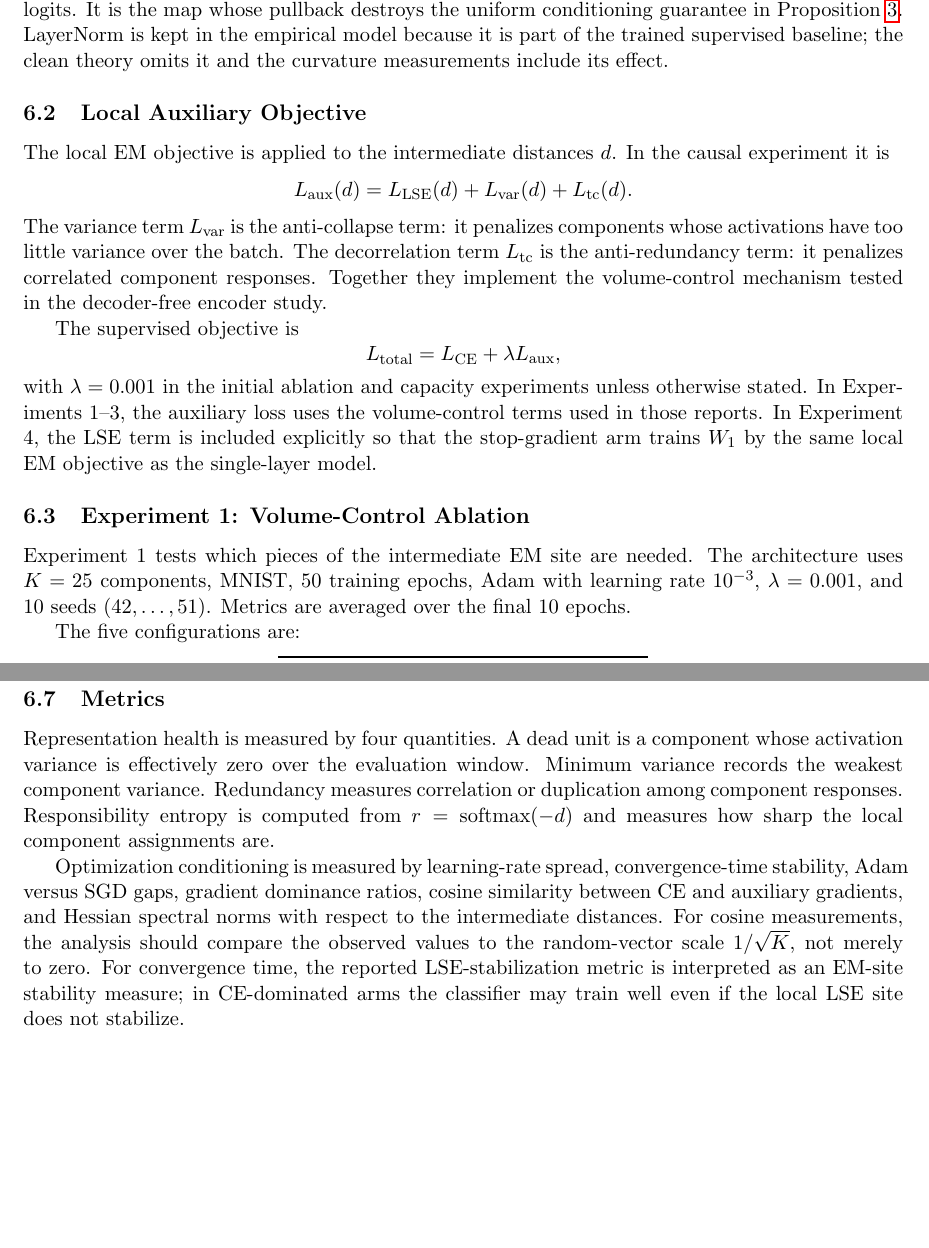
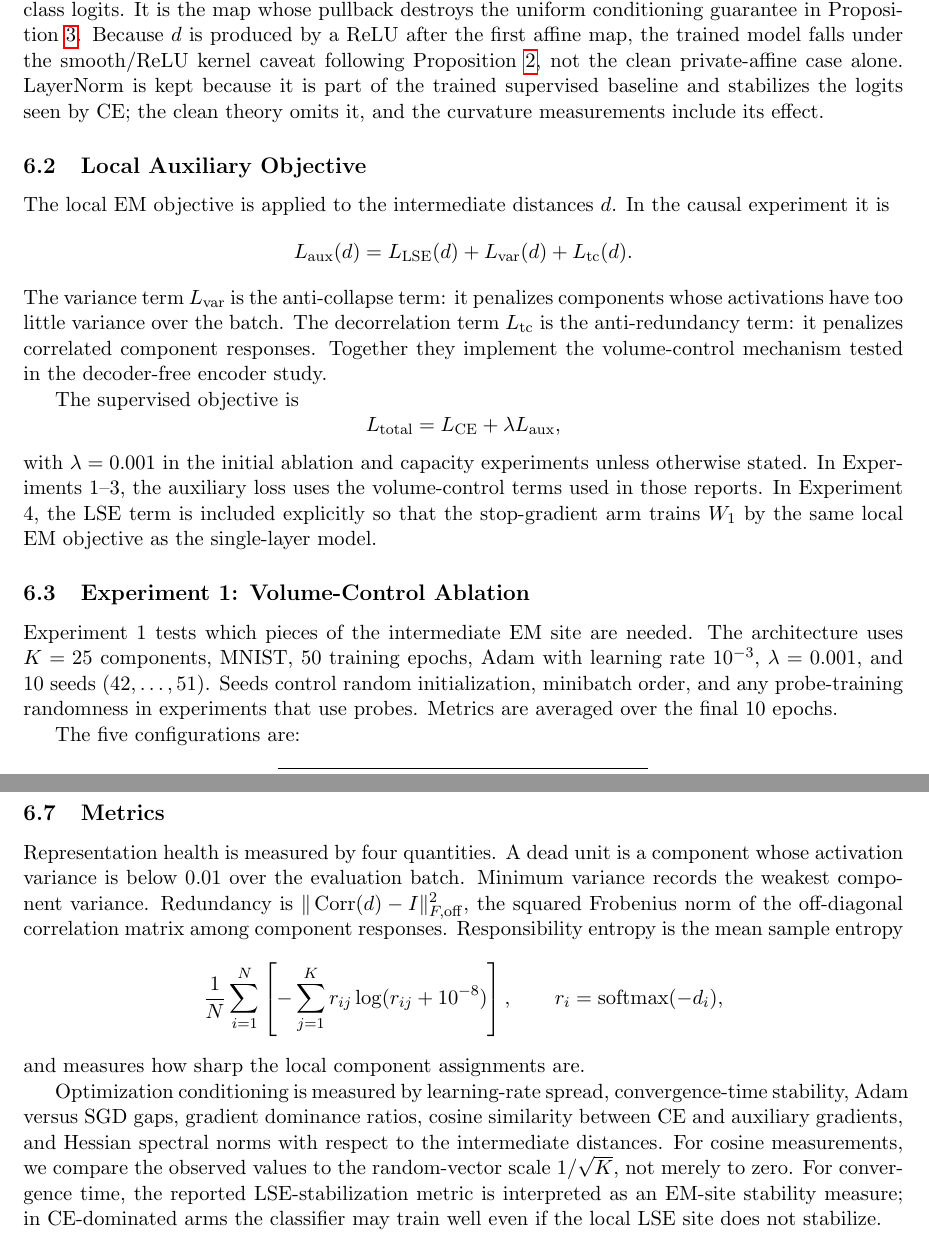
Before and after one commit to alanoursland/implicit_em_in_neural_activations, a LaTeX paper (supervised_study/draft/main.tex, which reads supervised_study/draft/experimental_setup.tex): two parts of pages 16 and 18 of 34, joined at a grey line, cut so that both start at the same text, the shorter picture padded with empty space. Compiled offline with pdfLaTeX.

Commit message:
Added dead-unit threshold: activation variance < 0.01. Added redundancy formula: ||Corr(d)-I||_{F,off}^2. Added responsibility entropy formula with r_i = softmax(-d_i). Stated seeds control initialization, minibatch order, and probe-training randomness where applicable. Added fixed-protocol probe details: single linear classifier, Adam lr=1e-3, 15 epochs, batch size 256, fixed probe seed. Tightened ReLU caveat: trained model falls under the smooth/ReLU kernel caveat, not just the clean affine proposition. Tightened LayerNorm caveat: kept as part of baseline/logit stabilization; omitted in clean theory but included in curvature measurements. Changed cosine wording from note-to-self voice to actual analysis wording.

```diff
--- a/supervised_study/draft/experimental_setup.tex
+++ b/supervised_study/draft/experimental_setup.tex
@@ -42,9 +42,12 @@ same downstream classifier receives the raw ReLU-produced coordinates.
 
 The second linear map, $W_2$, is the learned dense corridor from intermediate
 components to class logits. It is the map whose pullback destroys the uniform
-conditioning guarantee in Proposition~\ref{prop:composition}. LayerNorm is kept
-in the empirical model because it is part of the trained supervised baseline;
-the clean theory omits it and the curvature measurements include its effect.
+conditioning guarantee in Proposition~\ref{prop:composition}. Because $d$ is
+produced by a ReLU after the first affine map, the trained model falls under the
+smooth/ReLU kernel caveat following Proposition~\ref{prop:smooth-kernel}, not
+the clean private-affine case alone. LayerNorm is kept because it is part of the
+trained supervised baseline and stabilizes the logits seen by CE; the clean
+theory omits it, and the curvature measurements include its effect.
 
 \subsection{Local Auxiliary Objective}
 
@@ -81,7 +84,9 @@ same local EM objective as the single-layer model.
 Experiment 1 tests which pieces of the intermediate EM site are needed. The
 architecture uses $K=25$ components, MNIST, 50 training epochs, Adam with
 learning rate $10^{-3}$, $\lambda=0.001$, and 10 seeds
-$(42,\ldots,51)$. Metrics are averaged over the final 10 epochs.
+$(42,\ldots,51)$. Seeds control random initialization, minibatch order, and any
+probe-training randomness in experiments that use probes. Metrics are averaged
+over the final 10 epochs.
 
 The five configurations are:
 \[
@@ -199,17 +206,23 @@ alongside the curvature estimates.
 \subsection{Metrics}
 
 Representation health is measured by four quantities. A dead unit is a component
-whose activation variance is effectively zero over the evaluation window.
-Minimum variance records the weakest component variance. Redundancy measures
-correlation or duplication among component responses. Responsibility entropy is
-computed from $r=\operatorname{softmax}(-d)$ and measures how sharp the local
-component assignments are.
+whose activation variance is below $0.01$ over the evaluation batch. Minimum
+variance records the weakest component variance. Redundancy is
+$\|\operatorname{Corr}(d)-I\|_{F,\mathrm{off}}^2$, the squared Frobenius norm of
+the off-diagonal correlation matrix among component responses. Responsibility
+entropy is the mean sample entropy
+\[
+    \frac{1}{N}\sum_{i=1}^N
+    \left[-\sum_{j=1}^K r_{ij}\log(r_{ij}+10^{-8})\right],
+    \qquad r_i=\operatorname{softmax}(-d_i),
+\]
+and measures how sharp the local component assignments are.
 
 Optimization conditioning is measured by learning-rate spread, convergence-time
 stability, Adam versus SGD gaps, gradient dominance ratios, cosine similarity
 between CE and auxiliary gradients, and Hessian spectral norms with respect to
-the intermediate distances. For cosine measurements, the analysis should compare
-the observed values to the random-vector scale $1/\sqrt{K}$, not merely to zero.
+the intermediate distances. For cosine measurements, we compare the observed
+values to the random-vector scale $1/\sqrt{K}$, not merely to zero.
 For convergence time, the reported LSE-stabilization metric is interpreted as an
 EM-site stability measure; in CE-dominated arms the classifier may train well
 even if the local LSE site does not stabilize.
```
Also changed, not shown: supervised_study/draft/results_volume_control.tex (+3 -4 lines), supervised_study/draft/experimental_setup.tex (6 more changed lines).
